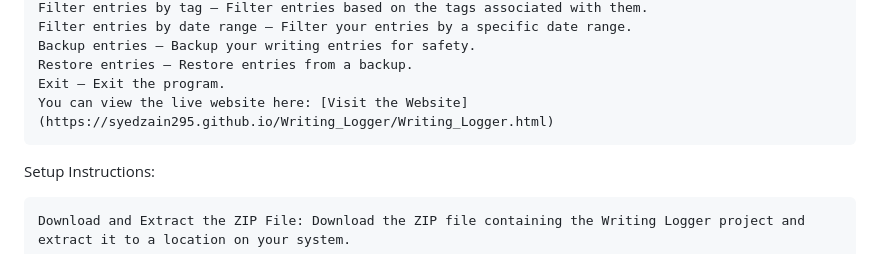
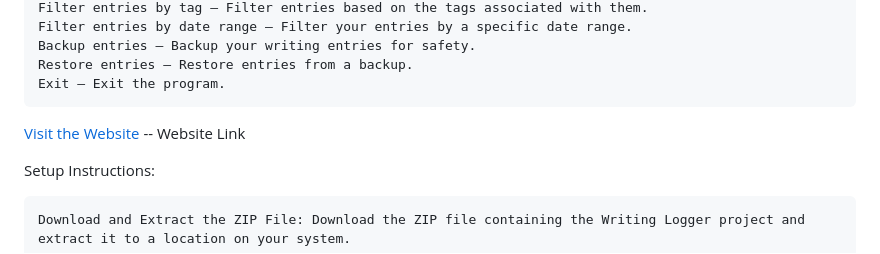
Before and after one commit to SyedZain295/Writing_Logger, a Markdown page: README.md, the part around the change. GitHub-like rendering.

```diff
--- a/README.md
+++ b/README.md
@@ -24,7 +24,8 @@ Features:
     Backup entries – Backup your writing entries for safety.
     Restore entries – Restore entries from a backup.
     Exit – Exit the program.
-    You can view the live website here: [Visit the Website](https://syedzain295.github.io/Writing_Logger/Writing_Logger.html)
+[Visit the Website](https://syedzain295.github.io/Writing_Logger/Writing_Logger.html) -- Website Link
+
 
 
 Setup Instructions:
```
